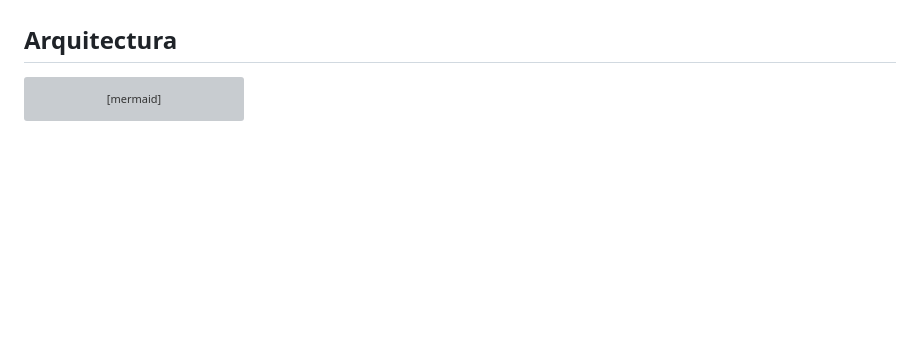
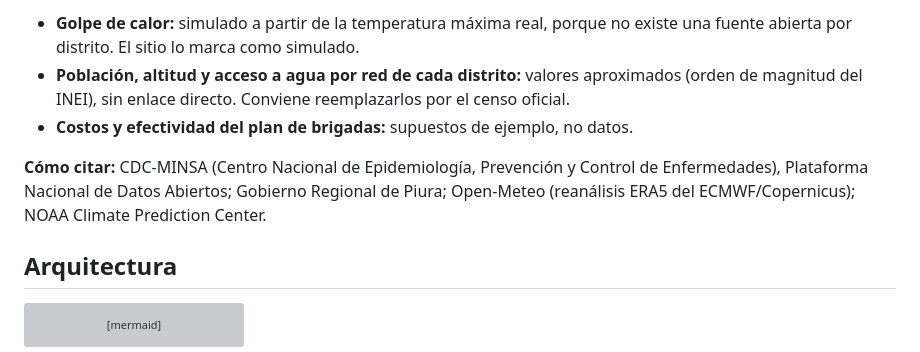
Before and after one commit to MarxAlonso/hackaton-samsung, a Markdown page: README.md, the part around one of its changes. Rendered like a GitHub page; blank space fills up the shorter version; grey boxes are pictures that could not be loaded.

Commit message:
README: fuentes y enlaces de los datos de entrenamiento y de contexto

```diff
--- a/README.md
+++ b/README.md
@@ -115,3 +147,8 @@ Hay **dos modelos**. Los casos oficiales por distrito llegan con meses de retras
+- **Golpe de calor:** simulado a partir de la temperatura máxima real, porque no existe una fuente abierta por distrito. El sitio lo marca como simulado.
+- **Población, altitud y acceso a agua por red de cada distrito:** valores aproximados (orden de magnitud del INEI), sin enlace directo. Conviene reemplazarlos por el censo oficial.
+- **Costos y efectividad del plan de brigadas:** supuestos de ejemplo, no datos.
+
+**Cómo citar:** CDC-MINSA (Centro Nacional de Epidemiología, Prevención y Control de Enfermedades), Plataforma Nacional de Datos Abiertos; Gobierno Regional de Piura; Open-Meteo (reanálisis ERA5 del ECMWF/Copernicus); NOAA Climate Prediction Center.
 
 ## Arquitectura
 
```
Also changed, not shown: other parts of README.md (+32 -0 lines).
